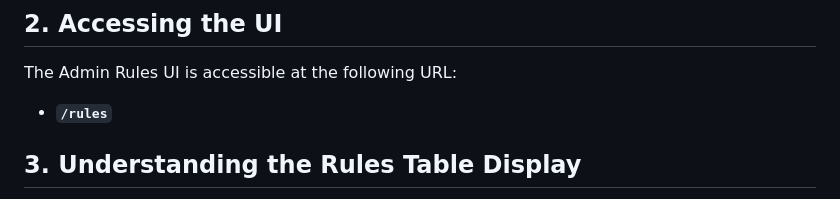
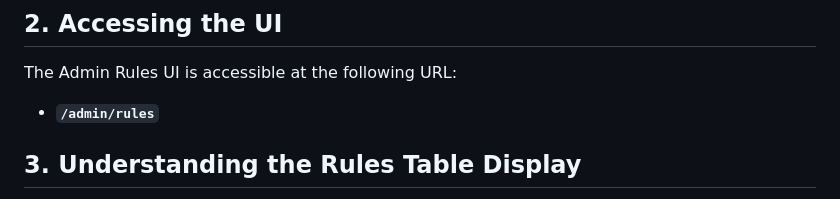
Before and after one commit to pranavmodi/emailtag, a Markdown page: docs/admin_rules_ui_guide.md, the part around the change. GitHub-like rendering.

Commit message:
update md file

```diff
--- a/docs/admin_rules_ui_guide.md
+++ b/docs/admin_rules_ui_guide.md
@@ -10,7 +10,7 @@ The UI interacts with the `hierarchical_classification_rules` table in the datab
 
 The Admin Rules UI is accessible at the following URL:
 
-*   **`/rules`**
+*   **`/admin/rules`**
 
 ## 3. Understanding the Rules Table Display
 
```
